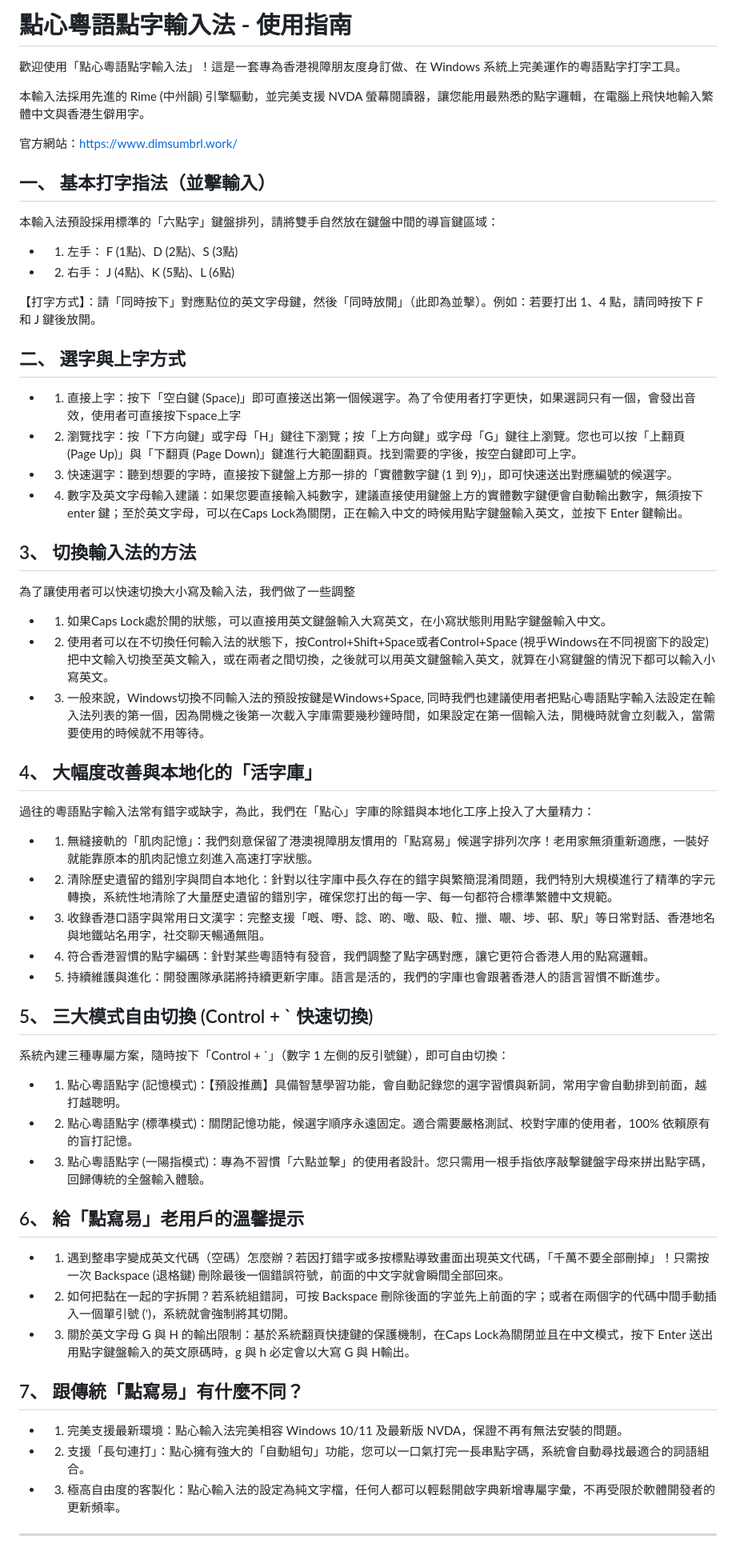
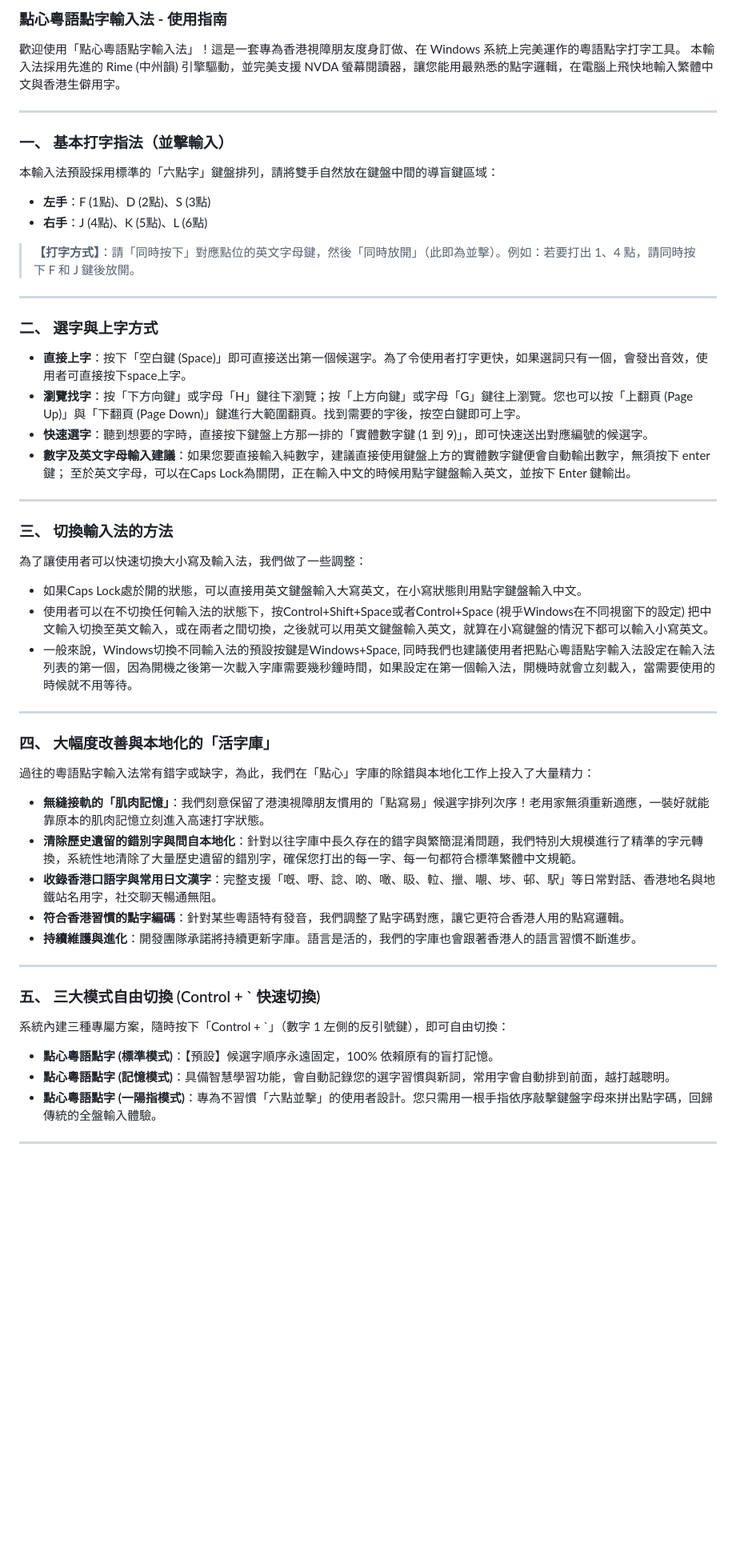
Before and after one commit to dimsumgroup/dimsum-braille-ime, a Markdown page: USAGE_GUIDE.md, the part around one of its changes. Shown at 80% size. Drawn GitHub-style; blank space fills up the shorter version.

```diff
--- a/USAGE_GUIDE.md
+++ b/USAGE_GUIDE.md
@@ -1,63 +1,58 @@
-# 點心粵語點字輸入法 - 使用指南
+### 點心粵語點字輸入法 - 使用指南
 
 歡迎使用「點心粵語點字輸入法」！這是一套專為香港視障朋友度身訂做、在 Windows 系統上完美運作的粵語點字打字工具。
-
 本輸入法採用先進的 Rime (中州韻) 引擎驅動，並完美支援 NVDA 螢幕閱讀器，讓您能用最熟悉的點字邏輯，在電腦上飛快地輸入繁體中文與香港生僻用字。
 
-官方網站：https://www.dimsumbrl.work/
+---
 
-## 一、 基本打字指法（並擊輸入）
+### 一、 基本打字指法（並擊輸入）
 
 本輸入法預設採用標準的「六點字」鍵盤排列，請將雙手自然放在鍵盤中間的導盲鍵區域：
 
-* 1. 左手： F (1點)、D (2點)、S (3點)
-* 2. 右手： J (4點)、K (5點)、L (6點)
+* **左手**：F (1點)、D (2點)、S (3點)
+* **右手**：J (4點)、K (5點)、L (6點)
 
-【打字方式】：請「同時按下」對應點位的英文字母鍵，然後「同時放開」（此即為並擊）。例如：若要打出 1、4 點，請同時按下 F 和 J 鍵後放開。
+> **【打字方式】**：請「同時按下」對應點位的英文字母鍵，然後「同時放開」（此即為並擊）。例如：若要打出 1、4 點，請同時按下 F 和 J 鍵後放開。
 
-## 二、 選字與上字方式
+---
 
-* 1. 直接上字：按下「空白鍵 (Space)」即可直接送出第一個候選字。為了令使用者打字更快，如果選詞只有一個，會發出音效，使用者可直接按下space上字
-* 2. 瀏覽找字：按「下方向鍵」或字母「H」鍵往下瀏覽；按「上方向鍵」或字母「G」鍵往上瀏覽。您也可以按「上翻頁 (Page Up)」與「下翻頁 (Page Down)」鍵進行大範圍翻頁。找到需要的字後，按空白鍵即可上字。
-* 3. 快速選字：聽到想要的字時，直接按下鍵盤上方那一排的「實體數字鍵 (1 到 9)」，即可快速送出對應編號的候選字。
-* 4. 數字及英文字母輸入建議：如果您要直接輸入純數字，建議直接使用鍵盤上方的實體數字鍵便會自動輸出數字，無須按下 enter 鍵；至於英文字母，可以在Caps Lock為關閉，正在輸入中文的時候用點字鍵盤輸入英文，並按下 Enter 鍵輸出。
+### 二、 選字與上字方式
 
-## 3、 切換輸入法的方法
+* **直接上字**：按下「空白鍵 (Space)」即可直接送出第一個候選字。為了令使用者打字更快，如果選詞只有一個，會發出音效，使用者可直接按下space上字。
+* **瀏覽找字**：按「下方向鍵」或字母「H」鍵往下瀏覽；按「上方向鍵」或字母「G」鍵往上瀏覽。您也可以按「上翻頁 (Page Up)」與「下翻頁 (Page Down)」鍵進行大範圍翻頁。找到需要的字後，按空白鍵即可上字。
+* **快速選字**：聽到想要的字時，直接按下鍵盤上方那一排的「實體數字鍵 (1 到 9)」，即可快速送出對應編號的候選字。
+* **數字及英文字母輸入建議**：如果您要直接輸入純數字，建議直接使用鍵盤上方的實體數字鍵便會自動輸出數字，無須按下 enter 鍵； 至於英文字母，可以在Caps Lock為關閉，正在輸入中文的時候用點字鍵盤輸入英文，並按下 Enter 鍵輸出。
 
-為了讓使用者可以快速切換大小寫及輸入法，我們做了一些調整
+---
 
-* 1. 如果Caps Lock處於開的狀態，可以直接用英文鍵盤輸入大寫英文，在小寫狀態則用點字鍵盤輸入中文。
-* 2. 使用者可以在不切換任何輸入法的狀態下，按Control+Shift+Space或者Control+Space (視乎Windows在不同視窗下的設定) 把中文輸入切換至英文輸入，或在兩者之間切換，之後就可以用英文鍵盤輸入英文，就算在小寫鍵盤的情況下都可以輸入小寫英文。
-* 3. 一般來說，Windows切換不同輸入法的預設按鍵是Windows+Space, 同時我們也建議使用者把點心粵語點字輸入法設定在輸入法列表的第一個，因為開機之後第一次載入字庫需要幾秒鐘時間，如果設定在第一個輸入法，開機時就會立刻載入，當需要使用的時候就不用等待。
+### 三、 切換輸入法的方法
 
-## 4、 大幅度改善與本地化的「活字庫」
+為了讓使用者可以快速切換大小寫及輸入法，我們做了一些調整：
 
-過往的粵語點字輸入法常有錯字或缺字，為此，我們在「點心」字庫的除錯與本地化工序上投入了大量精力：
+* 如果Caps Lock處於開的狀態，可以直接用英文鍵盤輸入大寫英文，在小寫狀態則用點字鍵盤輸入中文。
+* 使用者可以在不切換任何輸入法的狀態下，按Control+Shift+Space或者Control+Space (視乎Windows在不同視窗下的設定) 把中文輸入切換至英文輸入，或在兩者之間切換，之後就可以用英文鍵盤輸入英文，就算在小寫鍵盤的情況下都可以輸入小寫英文。
+* 一般來說，Windows切換不同輸入法的預設按鍵是Windows+Space, 同時我們也建議使用者把點心粵語點字輸入法設定在輸入法列表的第一個，因為開機之後第一次載入字庫需要幾秒鐘時間，如果設定在第一個輸入法，開機時就會立刻載入，當需要使用的時候就不用等待。
 
-* 1. 無縫接軌的「肌肉記憶」：我們刻意保留了港澳視障朋友慣用的「點寫易」候選字排列次序！老用家無須重新適應，一裝好就能靠原本的肌肉記憶立刻進入高速打字狀態。
-* 2. 清除歷史遺留的錯別字與問自本地化：針對以往字庫中長久存在的錯字與繁簡混淆問題，我們特別大規模進行了精準的字元轉換，系統性地清除了大量歷史遺留的錯別字，確保您打出的每一字、每一句都符合標準繁體中文規範。
-* 3. 收錄香港口語字與常用日文漢字：完整支援「嘅、嘢、諗、啲、噉、𥄫、𨋢、擸、𡃁、埗、邨、駅」等日常對話、香港地名與地鐵站名用字，社交聊天暢通無阻。
-* 4. 符合香港習慣的點字編碼：針對某些粵語特有發音，我們調整了點字碼對應，讓它更符合香港人用的點寫邏輯。
-* 5. 持續維護與進化：開發團隊承諾將持續更新字庫。語言是活的，我們的字庫也會跟著香港人的語言習慣不斷進步。
+---
 
-## 5、 三大模式自由切換 (Control + ` 快速切換)
+### 四、 大幅度改善與本地化的「活字庫」
+
+過往的粵語點字輸入法常有錯字或缺字，為此，我們在「點心」字庫的除錯與本地化工作上投入了大量精力：
+
+* **無縫接軌的「肌肉記憶」**：我們刻意保留了港澳視障朋友慣用的「點寫易」候選字排列次序！老用家無須重新適應，一裝好就能靠原本的肌肉記憶立刻進入高速打字狀態。
+* **清除歷史遺留的錯別字與問自本地化**：針對以往字庫中長久存在的錯字與繁簡混淆問題，我們特別大規模進行了精準的字元轉換，系統性地清除了大量歷史遺留的錯別字，確保您打出的每一字、每一句都符合標準繁體中文規範。
+* **收錄香港口語字與常用日文漢字**：完整支援「嘅、嘢、諗、啲、噉、𥄫、𨋢、擸、𡃁、埗、邨、駅」等日常對話、香港地名與地鐵站名用字，社交聊天暢通無阻。
+* **符合香港習慣的點字編碼**：針對某些粵語特有發音，我們調整了點字碼對應，讓它更符合香港人用的點寫邏輯。
+* **持續維護與進化**：開發團隊承諾將持續更新字庫。語言是活的，我們的字庫也會跟著香港人的語言習慣不斷進步。
+
+---
+
+### 五、 三大模式自由切換 (Control + ` 快速切換)
 
 系統內建三種專屬方案，隨時按下「Control + `」（數字 1 左側的反引號鍵），即可自由切換：
 
-* 1. 點心粵語點字 (記憶模式)：【預設推薦】具備智慧學習功能，會自動記錄您的選字習慣與新詞，常用字會自動排到前面，越打越聰明。
-* 2. 點心粵語點字 (標準模式)：關閉記憶功能，候選字順序永遠固定。適合需要嚴格測試、校對字庫的使用者，100% 依賴原有的盲打記憶。
-* 3. 點心粵語點字 (一陽指模式)：專為不習慣「六點並擊」的使用者設計。您只需用一根手指依序敲擊鍵盤字母來拼出點字碼，回歸傳統的全盤輸入體驗。
-
-## 6、 給「點寫易」老用戶的溫馨提示
-
-* 1. 遇到整串字變成英文代碼（空碼）怎麼辦？若因打錯字或多按標點導致畫面出現英文代碼，「千萬不要全部刪掉」！只需按一次 Backspace (退格鍵) 刪除最後一個錯誤符號，前面的中文字就會瞬間全部回來。
-* 2. 如何把黏在一起的字拆開？若系統組錯詞，可按 Backspace 刪除後面的字並先上前面的字；或者在兩個字的代碼中間手動插入一個單引號 (')，系統就會強制將其切開。
-* 3. 關於英文字母 G 與 H 的輸出限制：基於系統翻頁快捷鍵的保護機制，在Caps Lock為關閉並且在中文模式，按下 Enter 送出用點字鍵盤輸入的英文原碼時，g 與 h 必定會以大寫 G 與 H輸出。
-
-## 7、 跟傳統「點寫易」有什麼不同？
-
-* 1. 完美支援最新環境：點心輸入法完美相容 Windows 10/11 及最新版 NVDA，保證不再有無法安裝的問題。
-* 2. 支援「長句連打」：點心擁有強大的「自動組句」功能，您可以一口氣打完一長串點字碼，系統會自動尋找最適合的詞語組合。
-* 3. 極高自由度的客製化：點心輸入法的設定為純文字檔，任何人都可以輕鬆開啟字典新增專屬字彙，不再受限於軟體開發者的更新頻率。
+* **點心粵語點字 (標準模式)**：【預設】候選字順序永遠固定，100% 依賴原有的盲打記憶。
+* **點心粵語點字 (記憶模式)**：具備智慧學習功能，會自動記錄您的選字習慣與新詞，常用字會自動排到前面，越打越聰明。
+* **點心粵語點字 (一陽指模式)**：專為不習慣「六點並擊」的使用者設計。您只需用一根手指依序敲擊鍵盤字母來拼出點字碼，回歸傳統的全盤輸入體驗。
 
 ---
```
Also changed, not shown: other parts of USAGE_GUIDE.md (+30 -1 lines).
